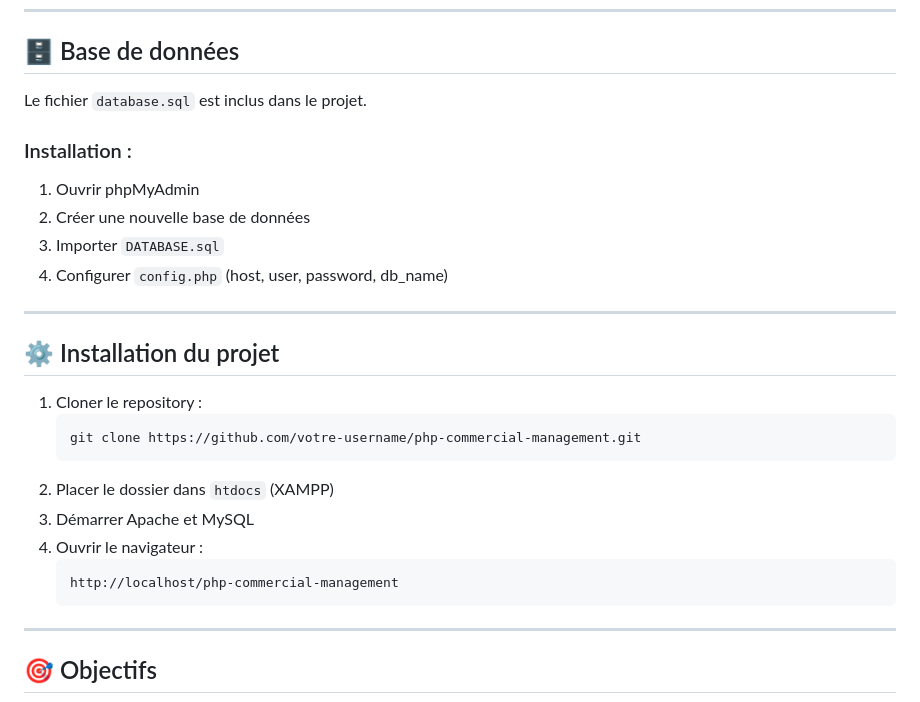
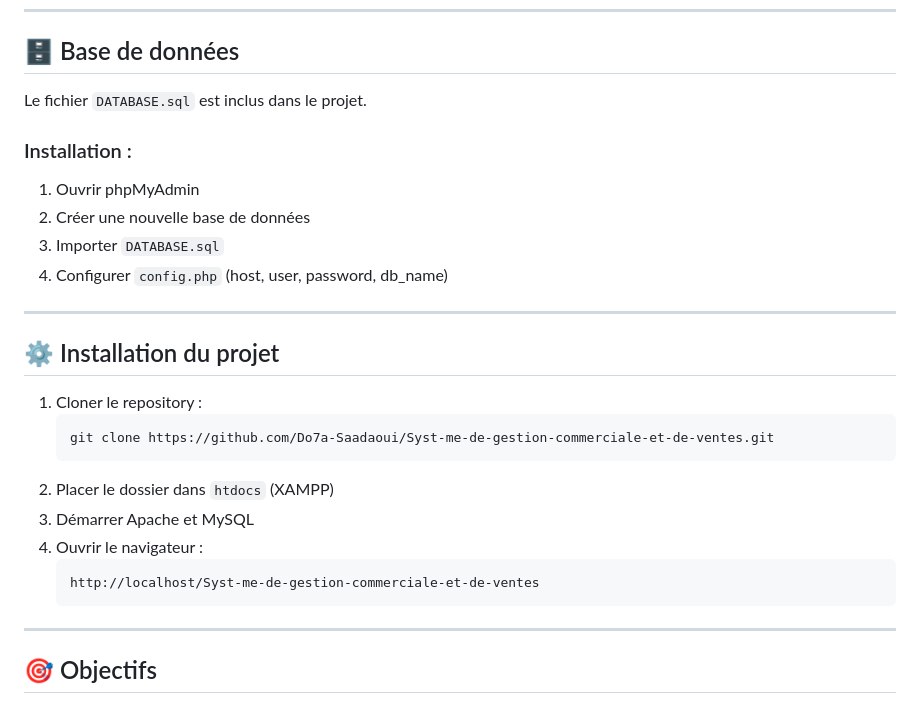
Before and after one commit to Do7a-Saadaoui/Syst-me-de-gestion-commerciale-et-de-ventes, a Markdown page: README.md, the part around one of its changes. Drawn GitHub-style.

````diff
--- a/README.md
+++ b/README.md
@@ -61,7 +61,7 @@ Le projet inclut un **tableau de bord centralisé** et un module de **rapports s
 
 ## 🗄️ Base de données
 
-Le fichier `database.sql` est inclus dans le projet.
+Le fichier `DATABASE.sql` est inclus dans le projet.
 
 ### Installation :
 1. Ouvrir phpMyAdmin
@@ -75,13 +75,13 @@ Le fichier `database.sql` est inclus dans le projet.
 
 1. Cloner le repository :
    ```bash
-   git clone https://github.com/votre-username/php-commercial-management.git
+   git clone https://github.com/Do7a-Saadaoui/Syst-me-de-gestion-commerciale-et-de-ventes.git
    ```
 2. Placer le dossier dans `htdocs` (XAMPP)
 3. Démarrer Apache et MySQL
 4. Ouvrir le navigateur :
    ```
-   http://localhost/php-commercial-management
+   http://localhost/Syst-me-de-gestion-commerciale-et-de-ventes
    ```
 
 ---
````
Also changed, not shown: other parts of README.md (+1 -1 lines).
